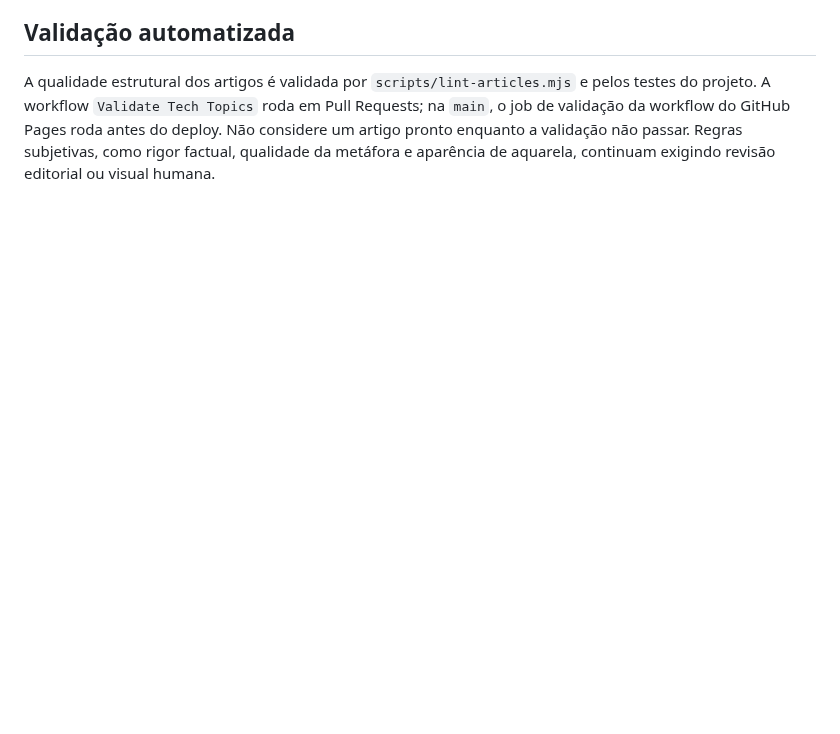
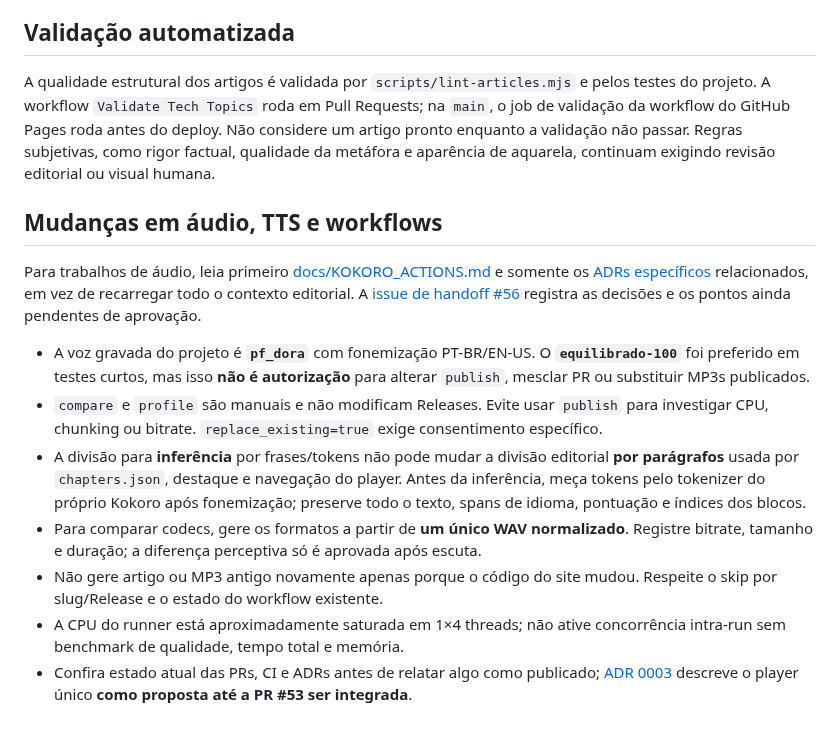
Before and after one commit to joaovpimenta/tech-topics, a Markdown page: AGENTS.md, the part around the change. Drawn GitHub-style; blank space fills up the shorter version.

Commit message:
docs(agents): add scoped TTS rules, audio review and explicit publication gates

```diff
--- a/AGENTS.md
+++ b/AGENTS.md
@@ -45,3 +45,35 @@ Consulte os documentos detalhados somente na etapa em que forem necessários:
 ## Validação automatizada
 
 A qualidade estrutural dos artigos é validada por `scripts/lint-articles.mjs` e pelos testes do projeto. A workflow `Validate Tech Topics` roda em Pull Requests; na `main`, o job de validação da workflow do GitHub Pages roda antes do deploy. Não considere um artigo pronto enquanto a validação não passar. Regras subjetivas, como rigor factual, qualidade da metáfora e aparência de aquarela, continuam exigindo revisão editorial ou visual humana.
+
+## Mudanças em áudio, TTS e workflows
+
+Para trabalhos de áudio, leia primeiro [docs/KOKORO_ACTIONS.md](docs/KOKORO_ACTIONS.md)
+e somente os [ADRs específicos](docs/adr/) relacionados, em vez de
+recarregar todo o contexto editorial. A [issue de handoff #56](https://github.com/joaovpimenta/tech-topics/issues/56)
+registra as decisões e os pontos ainda pendentes de aprovação.
+
+- A voz gravada do projeto é **`pf_dora`** com fonemização PT-BR/EN-US.
+  O **`equilibrado-100`** foi preferido em testes curtos, mas isso
+  **não é autorização** para alterar `publish`, mesclar PR ou
+  substituir MP3s publicados.
+- `compare` e `profile` são manuais e não modificam Releases.
+  Evite usar `publish` para investigar CPU, chunking ou bitrate.
+  `replace_existing=true` exige consentimento específico.
+- A divisão para **inferência** por frases/tokens não pode mudar a
+  divisão editorial **por parágrafos** usada por `chapters.json`,
+  destaque e navegação do player. Antes da inferência, meça tokens
+  pelo tokenizer do próprio Kokoro após fonemização; preserve todo o texto,
+  spans de idioma, pontuação e índices dos blocos.
+- Para comparar codecs, gere os formatos a partir de **um único WAV
+  normalizado**. Registre bitrate, tamanho e duração; a diferença
+  perceptiva só é aprovada após escuta.
+- Não gere artigo ou MP3 antigo novamente apenas porque o código
+  do site mudou. Respeite o skip por slug/Release e o estado do
+  workflow existente.
+- A CPU do runner está aproximadamente saturada em 1×4 threads;
+  não ative concorrência intra-run sem benchmark de qualidade,
+  tempo total e memória.
+- Confira estado atual das PRs, CI e ADRs antes de relatar algo
+  como publicado; [ADR 0003](docs/adr/0003-unified-audio-player-paragraph-sync.md)
+  descreve o player único **como proposta até a PR #53 ser integrada**.
```
